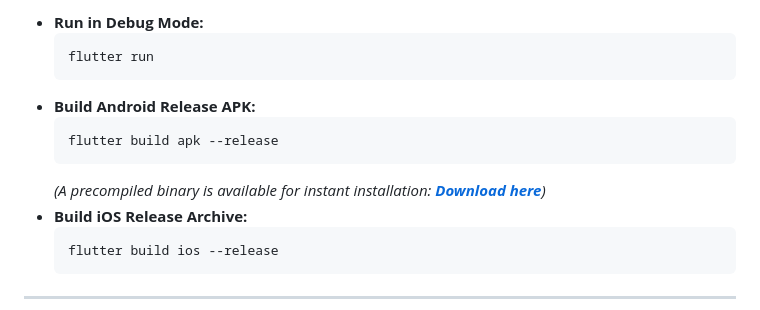
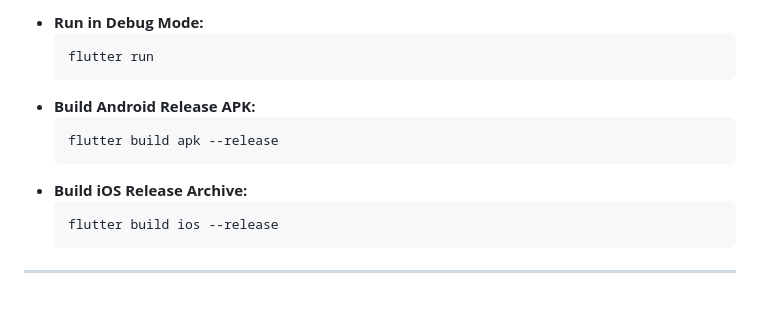
Before and after one commit to CharanSatwik/Airman-TOGA-Technical-Assessment, a Markdown page: README.md, the part around the change. GitHub-like rendering.

Commit message:
Update README.md
Removed the link to the precompiled Android APK from the README.

````diff
--- a/README.md
+++ b/README.md
@@ -154,7 +154,6 @@ flutter pub get
   ```bash
   flutter build apk --release
   ```
-  *(A precompiled binary is available for instant installation: **[Download here](./build/app/outputs/flutter-apk/airman%20toga%20v2.apk)**)*
 * **Build iOS Release Archive:**
   ```bash
   flutter build ios --release
````
